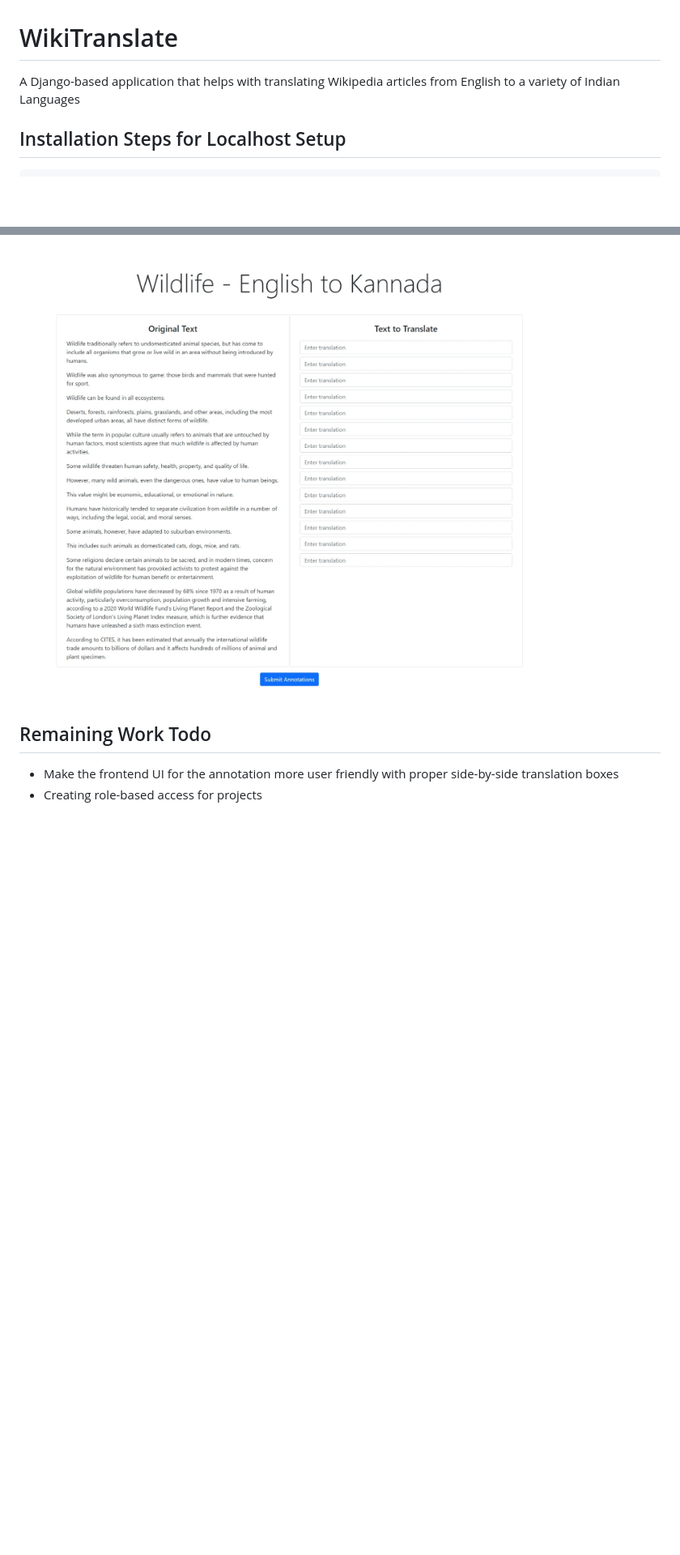
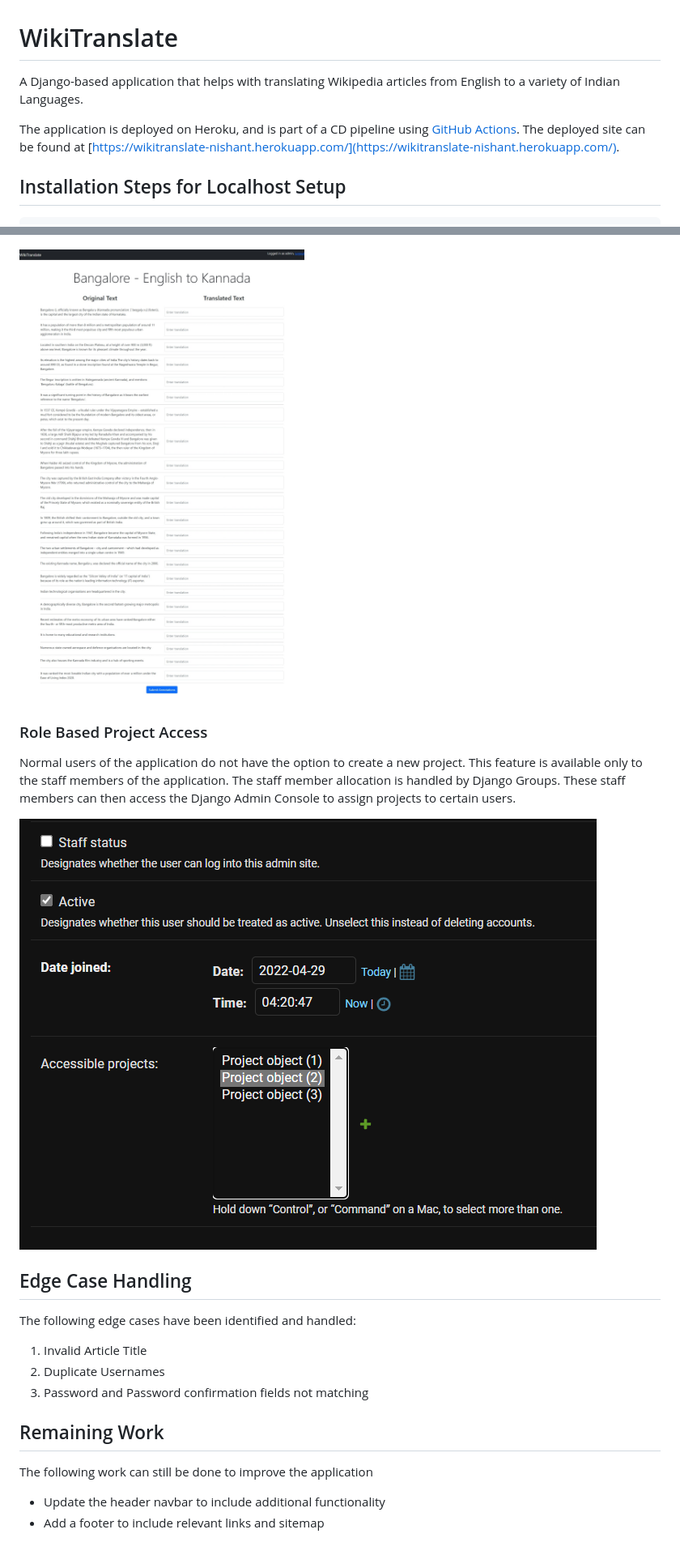
Before and after one commit to nishant-nayak/wiki-translate, a Markdown page: README.md, 2 parts joined by grey strips. Shown: that part at 81% size. Rendered like a GitHub page; pictures changed too: assets/annotate.jpeg, assets/role-based-access.png (added); blank space fills up the shorter version.

```diff
--- a/README.md
+++ b/README.md
@@ -1,6 +1,8 @@
 # WikiTranslate
 
-A Django-based application that helps with translating Wikipedia articles from English to a variety of Indian Languages
+A Django-based application that helps with translating Wikipedia articles from English to a variety of Indian Languages.
+
+The application is deployed on Heroku, and is part of a CD pipeline using [GitHub Actions](https://github.com/nishant-nayak/wiki-translate/actions). The deployed site can be found at [https://wikitranslate-nishant.herokuapp.com/](https://wikitranslate-nishant.herokuapp.com/).
 
 ## Installation Steps for Localhost Setup
 
@@ -46,7 +54,23 @@ Users can enter the article title and target language from a given set of Indian
 
 ![annotate](/assets/annotate.jpeg)
 
-## Remaining Work Todo
+### Role Based Project Access
 
-- Make the frontend UI for the annotation more user friendly with proper side-by-side translation boxes
-- Creating role-based access for projects
+Normal users of the application do not have the option to create a new project. This feature is available only to the staff members of the application. The staff member allocation is handled by Django Groups. These staff members can then access the Django Admin Console to assign projects to certain users.
+
+![role-based-access](/assets/role-based-access.png)
+
+## Edge Case Handling
+
+The following edge cases have been identified and handled:
+
+1. Invalid Article Title
+2. Duplicate Usernames
+3. Password and Password confirmation fields not matching
+
+## Remaining Work
+
+The following work can still be done to improve the application
+
+- Update the header navbar to include additional functionality
+- Add a footer to include relevant links and sitemap
```
Also changed, not shown: other parts of README.md (+6 -0 lines), assets/dashboard-empty.jpeg, assets/dashboard-full.jpeg, assets/landing.jpeg (added).
